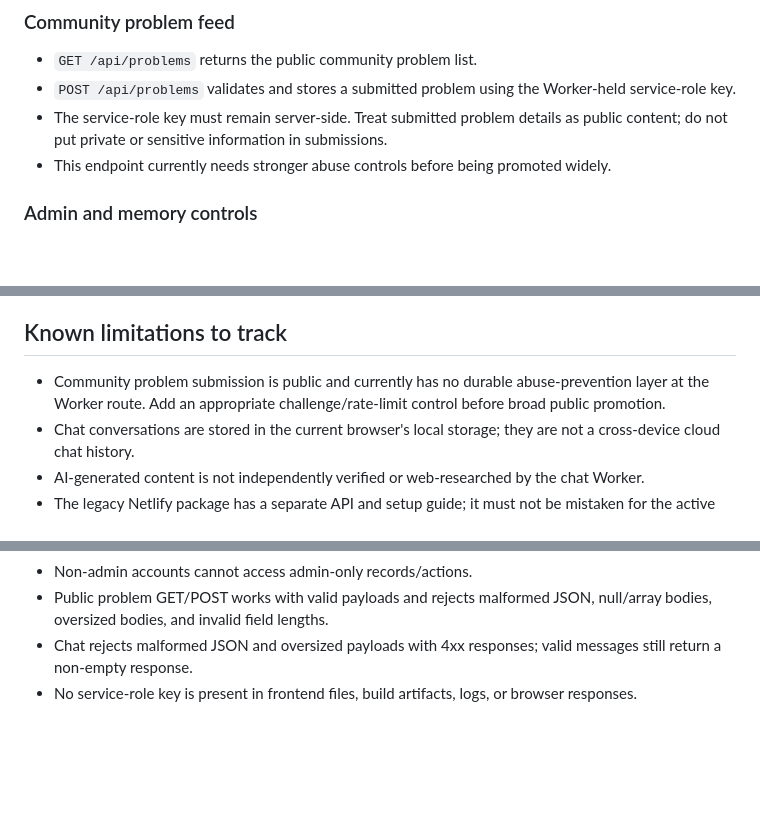
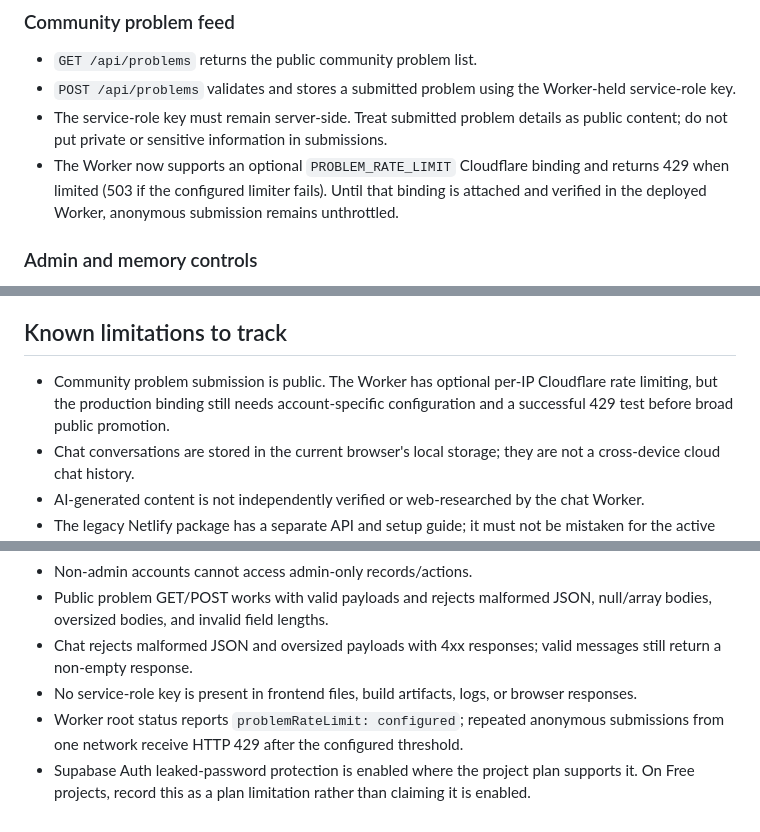
Before and after one commit to kafilpathan/nexus-platform, a Markdown page: docs/mission-004archtecture.md, 3 parts joined by grey strips. Rendered like a GitHub page; blank space fills up the shorter version.

Commit message:
Update architecture release blockers and validation

```diff
--- a/docs/mission-004archtecture.md
+++ b/docs/mission-004archtecture.md
@@ -29,7 +29,7 @@ Chat can continue without memory if authentication or memory retrieval is unavai
 - `GET /api/problems` returns the public community problem list.
 - `POST /api/problems` validates and stores a submitted problem using the Worker-held service-role key.
 - The service-role key must remain server-side. Treat submitted problem details as public content; do not put private or sensitive information in submissions.
-- This endpoint currently needs stronger abuse controls before being promoted widely.
+- The Worker now supports an optional `PROBLEM_RATE_LIMIT` Cloudflare binding and returns 429 when limited (503 if the configured limiter fails). Until that binding is attached and verified in the deployed Worker, anonymous submission remains unthrottled.
 
 ### Admin and memory controls
 
@@ -46,7 +46,7 @@ Chat can continue without memory if authentication or memory retrieval is unavai
 
 ## Known limitations to track
 
-- Community problem submission is public and currently has no durable abuse-prevention layer at the Worker route. Add an appropriate challenge/rate-limit control before broad public promotion.
+- Community problem submission is public. The Worker has optional per-IP Cloudflare rate limiting, but the production binding still needs account-specific configuration and a successful 429 test before broad public promotion.
 - Chat conversations are stored in the current browser's local storage; they are not a cross-device cloud chat history.
 - AI-generated content is not independently verified or web-researched by the chat Worker.
 - The legacy Netlify package has a separate API and setup guide; it must not be mistaken for the active Cloudflare deployment.
@@ -64,3 +64,5 @@ Before a production deployment, verify:
 - Public problem GET/POST works with valid payloads and rejects malformed JSON, null/array bodies, oversized bodies, and invalid field lengths.
 - Chat rejects malformed JSON and oversized payloads with 4xx responses; valid messages still return a non-empty response.
 - No service-role key is present in frontend files, build artifacts, logs, or browser responses.
+- Worker root status reports `problemRateLimit: configured`; repeated anonymous submissions from one network receive HTTP 429 after the configured threshold.
+- Supabase Auth leaked-password protection is enabled where the project plan supports it. On Free projects, record this as a plan limitation rather than claiming it is enabled.
```
